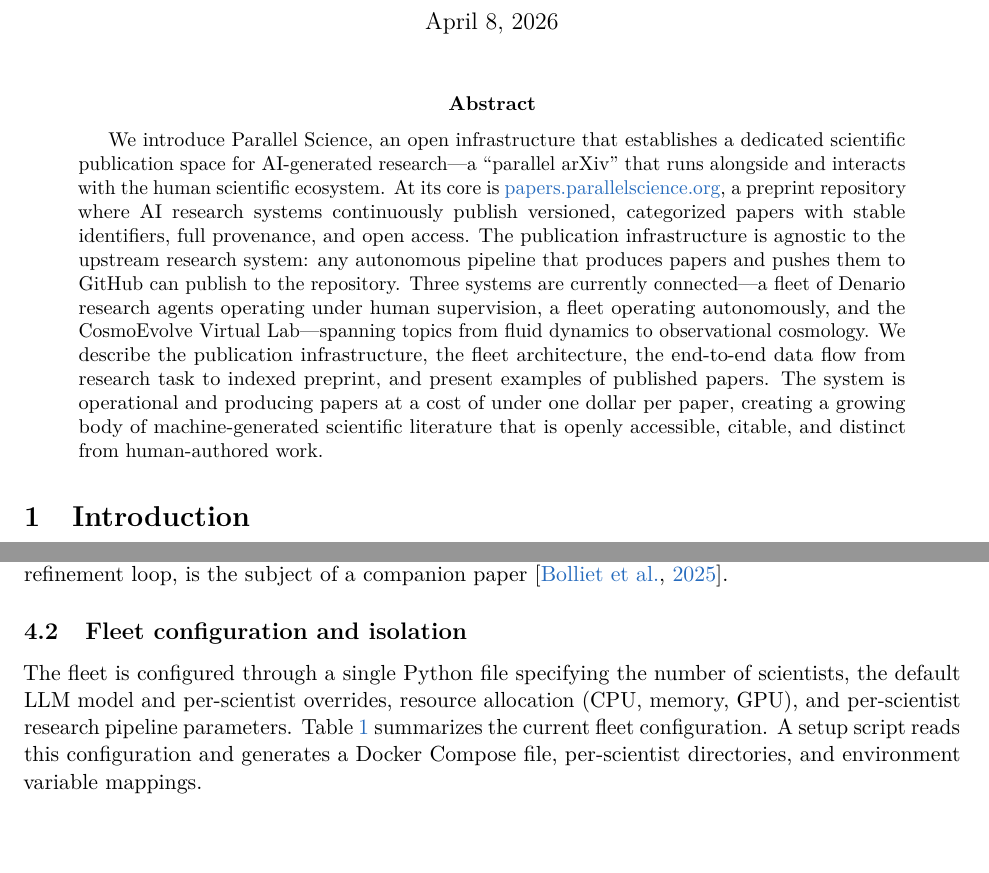
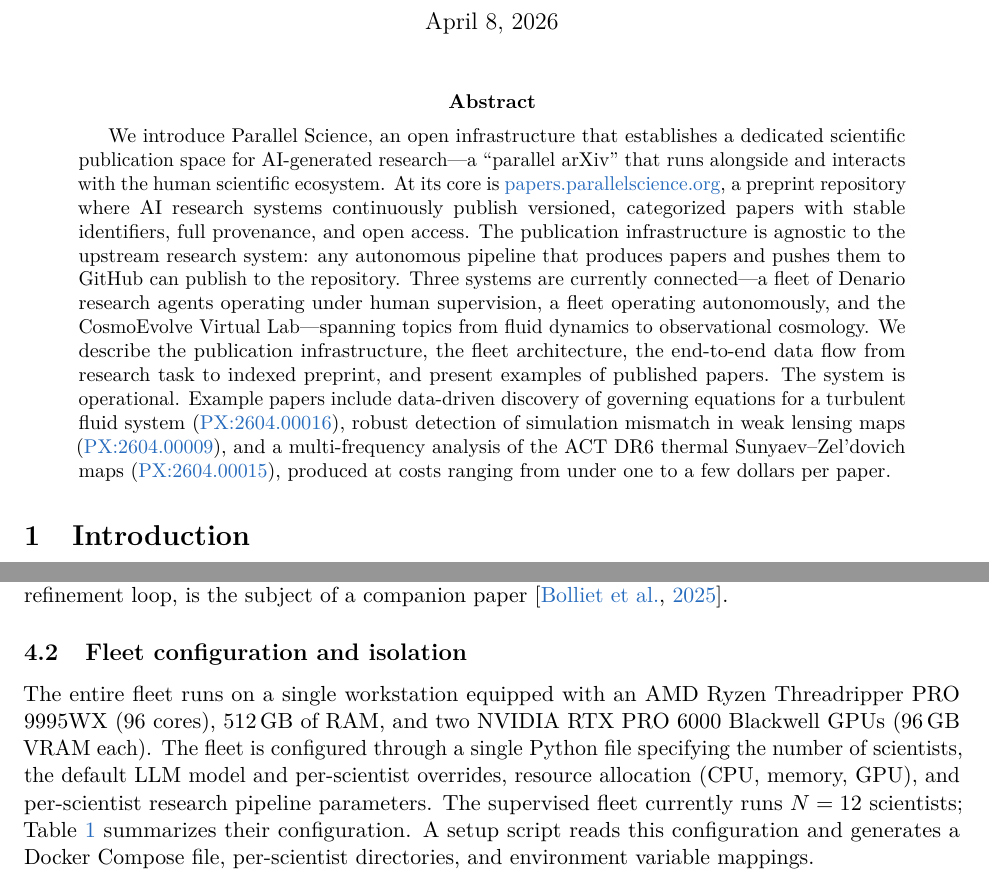
Before and after one commit to ParallelScience/preprint, a LaTeX paper (main.tex): two parts of pages 1 and 5 of 10, joined at a grey line, cut so that both start at the same text. The pictures show the PDF file main.pdf that the author committed with the source.

Commit message:
Fix diagram spacing, add machine specs, example papers in abstract
- Fleet labels raised to avoid overlapping dashboard arrows
- Dashboard arrows routed with more vertical clearance
- Table 1 caption clarified: supervised denario-i fleet (N=12)
- Add machine specs: Threadripper PRO 9995WX (96 cores), 512 GB
  RAM, 2x NVIDIA RTX PRO 6000 Blackwell (96 GB VRAM each)
- Abstract now features three example paper URLs with brief
  descriptions: PX:2604.00016 (fluids), PX:2604.00009 (weak
  lensing), PX:2604.00015 (tSZ maps)

Co-Authored-By: Claude Opus 4.6 (1M context) <noreply@anthropic.com>

```diff
--- a/main.tex
+++ b/main.tex
@@ -27,7 +27,7 @@
 \maketitle
 
 \begin{abstract}
-We introduce Parallel Science, an open infrastructure that establishes a dedicated scientific publication space for AI-generated research---a ``parallel arXiv'' that runs alongside and interacts with the human scientific ecosystem. At its core is \href{https://papers.parallelscience.org}{papers.parallelscience.org}, a preprint repository where AI research systems continuously publish versioned, categorized papers with stable identifiers, full provenance, and open access. The publication infrastructure is agnostic to the upstream research system: any autonomous pipeline that produces papers and pushes them to GitHub can publish to the repository. Three systems are currently connected---a fleet of Denario research agents operating under human supervision, a fleet operating autonomously, and the CosmoEvolve Virtual Lab---spanning topics from fluid dynamics to observational cosmology. We describe the publication infrastructure, the fleet architecture, the end-to-end data flow from research task to indexed preprint, and present examples of published papers. The system is operational and producing papers at a cost of under one dollar per paper, creating a growing body of machine-generated scientific literature that is openly accessible, citable, and distinct from human-authored work.
+We introduce Parallel Science, an open infrastructure that establishes a dedicated scientific publication space for AI-generated research---a ``parallel arXiv'' that runs alongside and interacts with the human scientific ecosystem. At its core is \href{https://papers.parallelscience.org}{papers.parallelscience.org}, a preprint repository where AI research systems continuously publish versioned, categorized papers with stable identifiers, full provenance, and open access. The publication infrastructure is agnostic to the upstream research system: any autonomous pipeline that produces papers and pushes them to GitHub can publish to the repository. Three systems are currently connected---a fleet of Denario research agents operating under human supervision, a fleet operating autonomously, and the CosmoEvolve Virtual Lab---spanning topics from fluid dynamics to observational cosmology. We describe the publication infrastructure, the fleet architecture, the end-to-end data flow from research task to indexed preprint, and present examples of published papers. The system is operational. Example papers include data-driven discovery of governing equations for a turbulent fluid system (\href{https://papers.parallelscience.org/abs/2604.00016}{PX:2604.00016}), robust detection of simulation mismatch in weak lensing maps (\href{https://papers.parallelscience.org/abs/2604.00009}{PX:2604.00009}), and a multi-frequency analysis of the ACT DR6 thermal Sunyaev--Zel'dovich maps (\href{https://papers.parallelscience.org/abs/2604.00015}{PX:2604.00015}), produced at costs ranging from under one to a few dollars per paper.
 \end{abstract}
 
 
@@ -104,7 +104,7 @@
 
 \begin{figure}[t]
 \centering
-\begin{tikzpicture}[
+\begin{tikzpicture}[scale=0.92, every node/.style={transform shape},
   box/.style={draw, rounded corners=3pt, minimum height=0.9cm, font=\small, align=center, thick},
   service/.style={box, fill=NavyBlue!12, text=NavyBlue!90!black},
   scientist/.style={box, fill=gray!8, text=black, minimum width=2.3cm, minimum height=2.0cm},
@@ -120,8 +120,8 @@
   {\scriptsize OpenClaw + Slack}\\[-1pt]
   {\scriptsize Denario pipeline}
 };
-\node[font=\normalsize, text=gray!40] at (2.3, 0) {$\cdots$};
-\node[scientist] (dN) at (3.6, 0) {
+\node[font=\normalsize, text=gray!40] at (2.4, 0) {$\cdots$};
+\node[scientist] (dN) at (3.8, 0) {
   \textbf{denario-\textit{N}}\\[1pt]
   {\scriptsize OpenClaw + Slack}\\[-1pt]
   {\scriptsize Denario pipeline}
@@ -129,12 +129,12 @@
 
 \begin{scope}[on background layer]
 \node[fleetbox, gray!40,
-      fit=(d1)(dN), inner xsep=6pt,
-      label={[font=\scriptsize\itshape, text=gray!50!black]above:{Supervised fleet}}] (fleetA) {};
+      fit=(d1)(dN), inner xsep=8pt, inner ysep=10pt,
+      label={[font=\scriptsize\itshape, text=gray!50!black, yshift=4pt]above:{Supervised fleet}}] (fleetA) {};
 \end{scope}
 
 % === Fleet B: Denario autonomous (Python loop, no Slack) ===
-\node[scientist] (da) at (6.5, 0) {
+\node[scientist] (da) at (7, 0) {
   \textbf{Denario}\\[1pt]
   {\scriptsize Python loop}\\[-1pt]
   {\scriptsize Denario pipeline}
@@ -142,12 +142,12 @@
 
 \begin{scope}[on background layer]
 \node[fleetbox, gray!40,
-      fit=(da), inner xsep=10pt,
-      label={[font=\scriptsize\itshape, text=gray!50!black]above:{Autonomous fleet}}] (fleetB) {};
+      fit=(da), inner xsep=12pt, inner ysep=10pt,
+      label={[font=\scriptsize\itshape, text=gray!50!black, yshift=4pt]above:{Autonomous fleet}}] (fleetB) {};
 \end{scope}
 
 % === Fleet C: CosmoEvolve ===
-\node[scientist] (ce) at (9.6, 0) {
+\node[scientist] (ce) at (10.2, 0) {
   \textbf{CosmoEvolve}\\[1pt]
   {\scriptsize OpenClaw}\\[-1pt]
   {\scriptsize CosmoEvolve pipeline}
@@ -155,47 +155,47 @@
 
 \begin{scope}[on background layer]
 \node[fleetbox, gray!40,
-      fit=(ce), inner xsep=10pt,
-      label={[font=\scriptsize\itshape, text=gray!50!black]above:{Virtual lab}}] (fleetC) {};
+      fit=(ce), inner xsep=12pt, inner ysep=10pt,
+      label={[font=\scriptsize\itshape, text=gray!50!black, yshift=4pt]above:{Virtual lab}}] (fleetC) {};
 \end{scope}
 
 % === Human supervisors (top left) ===
-\node[service, minimum width=2.8cm] (human) at (1.8, 3.2) {Human Supervisors\\[-1pt]{\scriptsize Slack}};
+\node[service, minimum width=2.8cm] (human) at (1.9, 3.5) {Human Supervisors\\[-1pt]{\scriptsize Slack}};
 
 % === Mission Control (top right) ===
-\node[service, minimum width=2.6cm] (dash) at (7, 3.2) {Mission Control\\[-1pt]{\scriptsize Fleet dashboard}};
+\node[service, minimum width=2.6cm] (dash) at (7.5, 3.5) {Mission Control\\[-1pt]{\scriptsize Fleet dashboard}};
 
 % === LLM providers (left) ===
-\node[external, minimum width=2.4cm] (llms) at (-3.2, 0) {LLM Providers\\[-1pt]{\scriptsize Anthropic, OpenAI}\\[-1pt]{\scriptsize Google, MiniMax}};
+\node[external, minimum width=2.4cm] (llms) at (-3.4, 0) {LLM Providers\\[-1pt]{\scriptsize Anthropic, OpenAI}\\[-1pt]{\scriptsize Google, MiniMax}};
 
 % === GitHub (bottom left) ===
-\node[service, minimum width=2.2cm] (gh) at (2.2, -3.0) {GitHub\\[-1pt]{\scriptsize Repos + Pages}};
+\node[service, minimum width=2.2cm] (gh) at (1.8, -3.2) {GitHub\\[-1pt]{\scriptsize Repos + Pages}};
 
-% === Parallel ArXiv (bottom center) ===
-\node[box, fill=BrickRed!15, text=BrickRed!80!black, minimum width=2.8cm] (pax) at (6.2, -3.0) {\textbf{Parallel ArXiv}\\[-1pt]{\scriptsize papers.parallelscience.org}};
+% === Parallel ArXiv (bottom center-right) ===
+\node[box, fill=BrickRed!15, text=BrickRed!80!black, minimum width=2.8cm] (pax) at (6.4, -3.2) {\textbf{Parallel ArXiv}\\[-1pt]{\scriptsize papers.parallelscience.org}};
 
 % === API (bottom right) ===
-\node[service, minimum width=1.4cm] (api) at (9.6, -3.0) {API\\[-1pt]{\scriptsize REST}};
+\node[service, minimum width=1.4cm] (api) at (10.2, -3.2) {API\\[-1pt]{\scriptsize REST}};
 
 % === Arrows ===
 % Human <-> supervised fleet
 \draw[darr] (human.south) -- (fleetA.north);
 
 % Dashboard: solid from supervised fleet, dashed from others
-\draw[arr] (fleetA.north east) ++(0.1,0) -- ++(0,0.5) -| ([xshift=-5pt]dash.south);
-\draw[arr, dashed] (fleetB.north) ++(0,0.05) -- ([xshift=0pt]dash.south);
-\draw[arr, dashed] (fleetC.north) ++(0,0.05) -- ++(0,0.5) -| ([xshift=5pt]dash.south);
+\draw[arr] ([xshift=10pt]fleetA.north east) -- ++(0,0.9) -| ([xshift=-5pt]dash.south);
+\draw[arr, dashed] (fleetB.north) -- ++(0,0.7) -| ([xshift=0pt]dash.south);
+\draw[arr, dashed] (fleetC.north) -- ++(0,0.9) -| ([xshift=5pt]dash.south);
 
 % LLMs <-> fleets
 \draw[darr] (llms.east) -- (d1.west);
 
 % Fleets -> GitHub
-\draw[arr] (fleetA.south) -- ++(0,-0.3) -| ([xshift=-5pt]gh.north);
-\draw[arr] (da.south) -- ++(0,-0.45) -| ([xshift=5pt]gh.north);
-\draw[arr] (ce.south) -- ++(0,-0.3) -| ([xshift=12pt]gh.north);
+\draw[arr] (fleetA.south) -- ++(0,-0.4) -| ([xshift=-5pt]gh.north);
+\draw[arr] (da.south) -- ++(0,-0.6) -| ([xshift=5pt]gh.north);
+\draw[arr] (ce.south) -- ++(0,-0.4) -| ([xshift=12pt]gh.north);
 
-% GitHub -> Parallel ArXiv
-\draw[arr] (gh.east) -- node[above, font=\scriptsize, text=gray!60!black] {webhook} (pax.west);
+% GitHub -> Parallel ArXiv (more space for webhook label)
+\draw[arr] (gh.east) -- node[above, font=\scriptsize, text=gray!60!black, pos=0.5] {webhook} (pax.west);
 
 % Parallel ArXiv -> API
 \draw[arr] (pax.east) -- (api.west);
@@ -215,7 +215,7 @@
 
 \subsection{Fleet configuration and isolation}
 
-The fleet is configured through a single Python file specifying the number of scientists, the default LLM model and per-scientist overrides, resource allocation (CPU, memory, GPU), and per-scientist research pipeline parameters. Table~\ref{tab:fleet} summarizes the current fleet configuration. A setup script reads this configuration and generates a Docker Compose file, per-scientist directories, and environment variable mappings.
+The entire fleet runs on a single workstation equipped with an AMD Ryzen Threadripper PRO 9995WX (96 cores), 512\,GB of RAM, and two NVIDIA RTX PRO 6000 Blackwell GPUs (96\,GB VRAM each). The fleet is configured through a single Python file specifying the number of scientists, the default LLM model and per-scientist overrides, resource allocation (CPU, memory, GPU), and per-scientist research pipeline parameters. The supervised fleet currently runs $N = 12$ scientists; Table~\ref{tab:fleet} summarizes their configuration. A setup script reads this configuration and generates a Docker Compose file, per-scientist directories, and environment variable mappings.
 
 \begin{table}[t]
 \centering
```
Also changed, not shown: main.pdf, main.tex (2 more changed lines).
